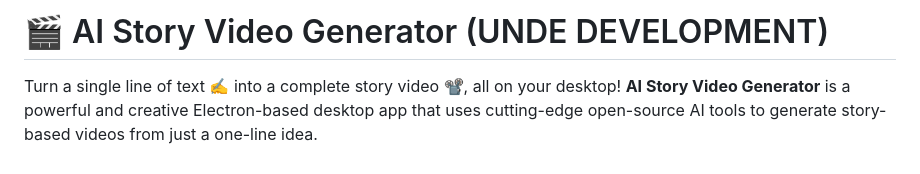
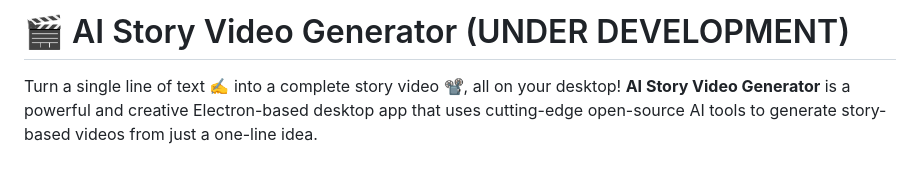
Before and after one commit to HammadRafique29/Magverse, a Markdown page: readme.md, the part around the change. Rendered like a GitHub page.

```diff
--- a/readme.md
+++ b/readme.md
@@ -1,4 +1,4 @@
-# 🎬 AI Story Video Generator (UNDE DEVELOPMENT)
+# 🎬 AI Story Video Generator (UNDER DEVELOPMENT)
 
 Turn a single line of text ✍️ into a complete story video 📽️, all on your desktop!
 **AI Story Video Generator** is a powerful and creative Electron-based desktop app that uses cutting-edge open-source AI tools to generate story-based videos from just a one-line idea.
```
